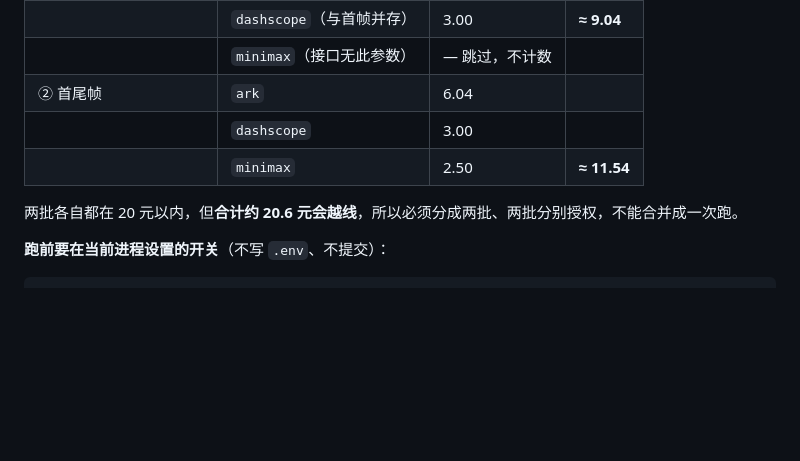
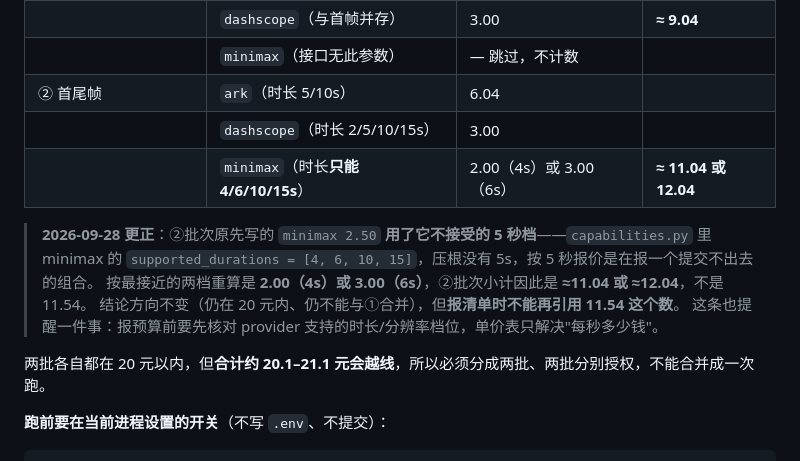
Before and after one commit to Bamzzo/VisionCraft, a Markdown page: docs/real-live-test-preflight.md, the part around the change. Drawn GitHub-style; blank space fills up the shorter version.

```diff
--- a/docs/real-live-test-preflight.md
+++ b/docs/real-live-test-preflight.md
@@ -139,11 +139,17 @@ $env:VISIONCRAFT_ALLOW_LIVE_LLM="1"
 | ① 参考图模式（切片 3） | `ark`（互斥，不发首帧） | 6.04 | |
 | | `dashscope`（与首帧并存） | 3.00 | **≈ 9.04** |
 | | `minimax`（接口无此参数） | — 跳过，不计数 | |
-| ② 首尾帧 | `ark` | 6.04 | |
-| | `dashscope` | 3.00 | |
-| | `minimax` | 2.50 | **≈ 11.54** |
+| ② 首尾帧 | `ark`（时长 5/10s） | 6.04 | |
+| | `dashscope`（时长 2/5/10/15s） | 3.00 | |
+| | `minimax`（时长**只能 4/6/10/15s**） | 2.00（4s）或 3.00（6s） | **≈ 11.04 或 12.04** |
 
-两批各自都在 20 元以内，但**合计约 20.6 元会越线**，所以必须分成两批、两批分别授权，不能合并成一次跑。
+> **2026-09-28 更正**：②批次原先写的 `minimax 2.50` **用了它不接受的 5 秒档**——`capabilities.py` 里 minimax 的
+> `supported_durations = [4, 6, 10, 15]`，压根没有 5s，按 5 秒报价是在报一个提交不出去的组合。
+> 按最接近的两档重算是 **2.00（4s）或 3.00（6s）**，②批次小计因此是 **≈11.04 或 ≈12.04**，不是 11.54。
+> 结论方向不变（仍在 20 元内、仍不能与①合并），但**报清单时不能再引用 11.54 这个数**。
+> 这条也提醒一件事：报预算前要先核对 provider 支持的时长/分辨率档位，单价表只解决"每秒多少钱"。
+
+两批各自都在 20 元以内，但**合计约 20.1–21.1 元会越线**，所以必须分成两批、两批分别授权，不能合并成一次跑。
 
 **跑前要在当前进程设置的开关**（不写 `.env`、不提交）：
 
```
Also changed, not shown: docs/v1-delivery-roadmap.md (+7 -7 lines).
